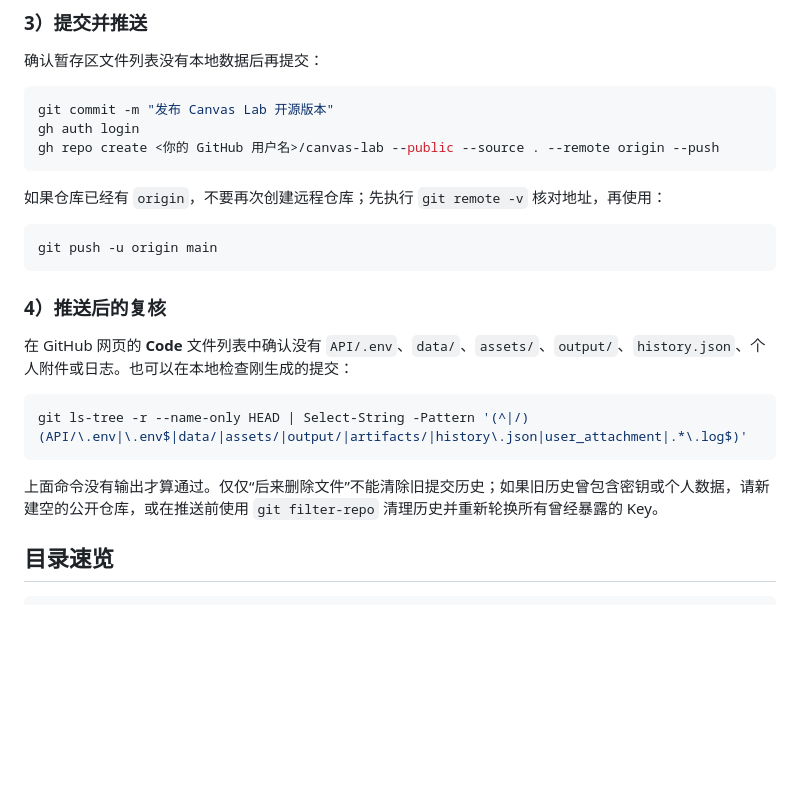
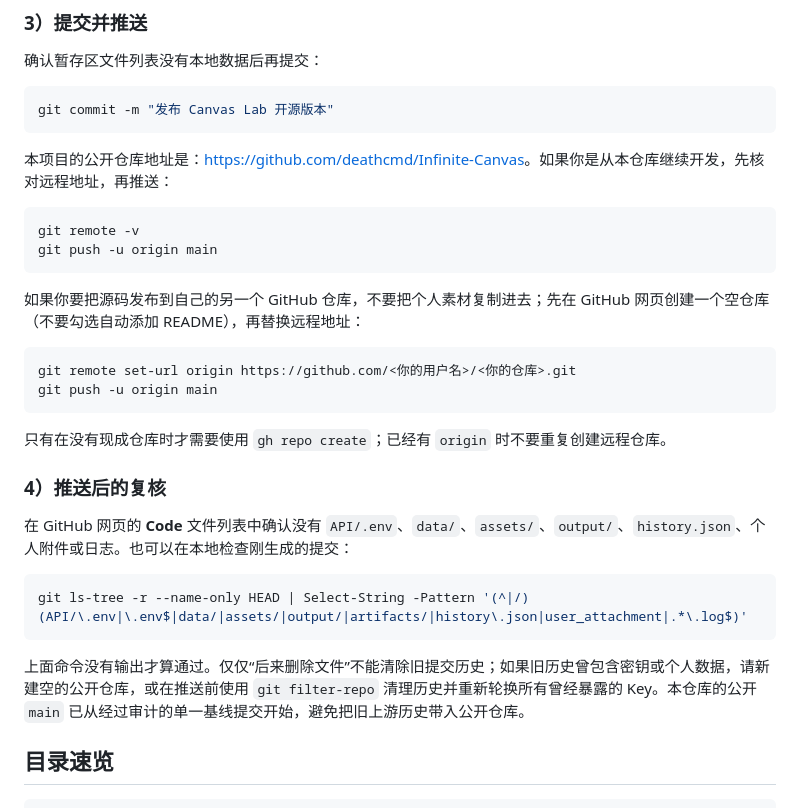
Before and after one commit to deathcmd/Infinite-Canvas, a Markdown page: README.md, the part around the change. GitHub-like rendering; blank space fills up the shorter version.

Commit message:
补充 GitHub 发布说明

````diff
--- a/README.md
+++ b/README.md
@@ -199,15 +199,23 @@ powershell -NoProfile -ExecutionPolicy Bypass -File .\tools\check-public-release
 
 ```powershell
 git commit -m "发布 Canvas Lab 开源版本"
-gh auth login
-gh repo create <你的 GitHub 用户名>/canvas-lab --public --source . --remote origin --push
 ```
 
-如果仓库已经有 `origin`，不要再次创建远程仓库；先执行 `git remote -v` 核对地址，再使用：
+本项目的公开仓库地址是：<https://github.com/deathcmd/Infinite-Canvas>。如果你是从本仓库继续开发，先核对远程地址，再推送：
 
 ```powershell
+git remote -v
 git push -u origin main
 ```
+
+如果你要把源码发布到自己的另一个 GitHub 仓库，不要把个人素材复制进去；先在 GitHub 网页创建一个空仓库（不要勾选自动添加 README），再替换远程地址：
+
+```powershell
+git remote set-url origin https://github.com/<你的用户名>/<你的仓库>.git
+git push -u origin main
+```
+
+只有在没有现成仓库时才需要使用 `gh repo create`；已经有 `origin` 时不要重复创建远程仓库。
 
 ### 4）推送后的复核
 
@@ -217,7 +225,7 @@ git push -u origin main
 git ls-tree -r --name-only HEAD | Select-String -Pattern '(^|/)(API/\.env|\.env$|data/|assets/|output/|artifacts/|history\.json|user_attachment|.*\.log$)'
 ```
 
-上面命令没有输出才算通过。仅仅“后来删除文件”不能清除旧提交历史；如果旧历史曾包含密钥或个人数据，请新建空的公开仓库，或在推送前使用 `git filter-repo` 清理历史并重新轮换所有曾经暴露的 Key。
+上面命令没有输出才算通过。仅仅“后来删除文件”不能清除旧提交历史；如果旧历史曾包含密钥或个人数据，请新建空的公开仓库，或在推送前使用 `git filter-repo` 清理历史并重新轮换所有曾经暴露的 Key。本仓库的公开 `main` 已从经过审计的单一基线提交开始，避免把旧上游历史带入公开仓库。
 
 ## 目录速览
 
````
Also changed, not shown: CODEX-XYQ-PLAN.md (+1 -1 lines).
